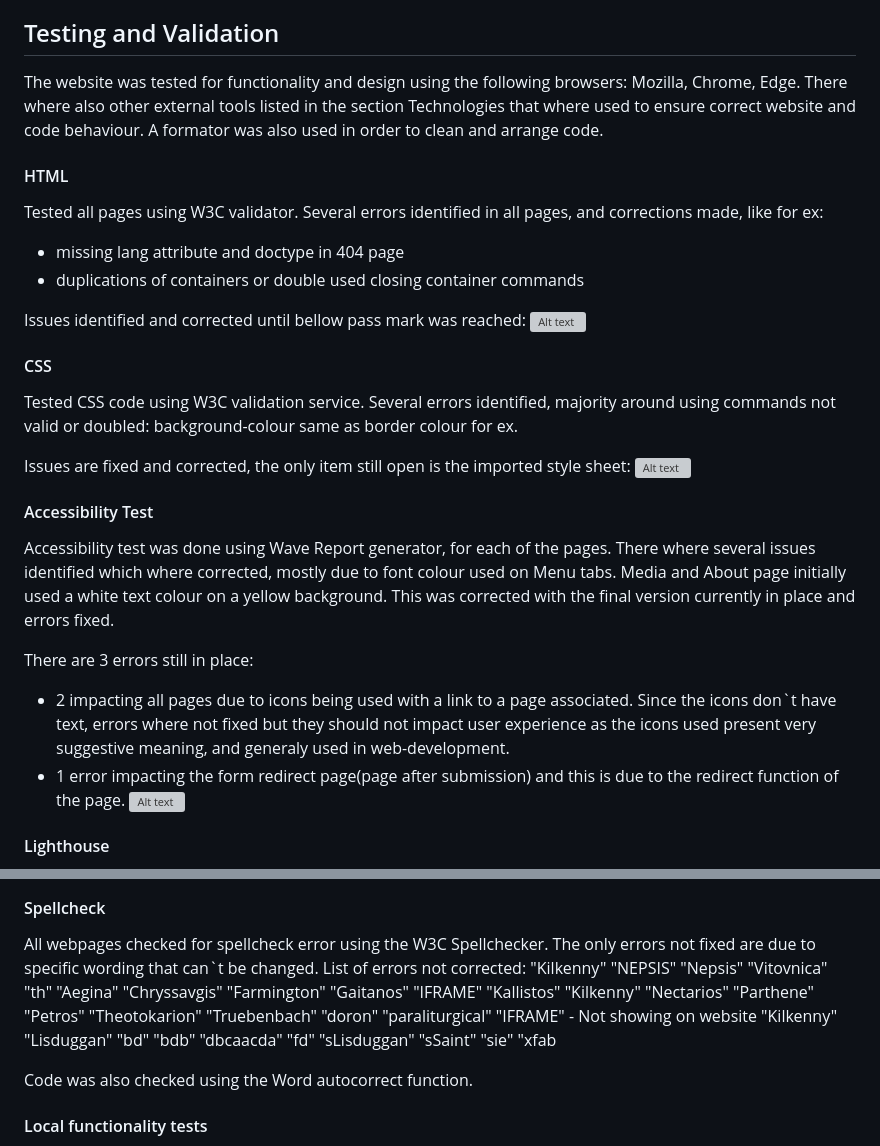
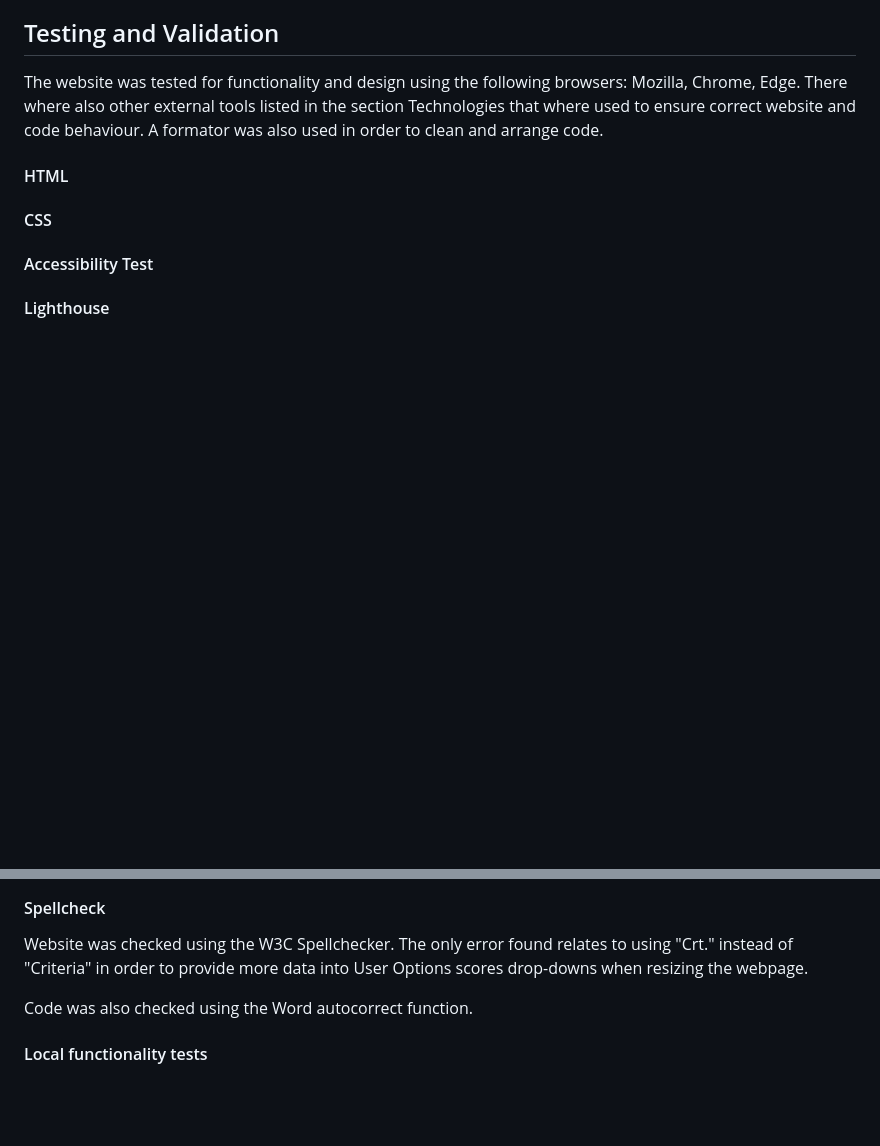
Before and after one commit to Code-Institute-Submissions/mtopircean-project2, a Markdown page: README.md, 2 parts joined by grey strips. Drawn GitHub-style; blank space fills up the shorter version; grey boxes are pictures that could not be loaded.

```diff
--- a/README.md
+++ b/README.md
@@ -253,29 +253,9 @@ and code behaviour.
 A formator was also used in order to clean and arrange code.
 
 #### HTML
-Tested all pages using W3C validator.
-Several errors identified in all pages, and corrections made, like for ex:
-* missing lang attribute and doctype in 404 page
-* duplications of containers or double used closing container commands
-
-Issues identified and corrected until bellow pass mark was reached:
-![Alt text](/readme/testing/html-test.jpg)
 
 #### CSS
-Tested CSS code using W3C validation service.
-Several errors identified, majority around using commands not valid or doubled: background-colour same as border colour for ex.
-
-Issues are fixed and corrected, the only item still open is the imported style sheet:
-![Alt text](/readme/testing/css-validator.jpg)
-
 
 #### Accessibility Test
-Accessibility test was done using Wave Report generator, for each of the pages.
-There where several issues identified which where corrected, mostly due to font colour used on Menu tabs. Media and About page initially used a white text colour on a yellow background. This was corrected with the final version currently in place and errors fixed.
-
-There are 3 errors still in place:
-* 2 impacting all pages due to icons being used with a link to a page associated. Since the icons don`t have text, errors where not fixed but they should not impact user experience as the icons used present very suggestive meaning, and generaly used in web-development.
-* 1 error impacting the form redirect page(page after submission) and this is due to the redirect function of the page.
-![Alt text](/readme/testing/accessability-test.jpg)
 
 #### Lighthouse
@@ -304,38 +262,7 @@ Tested all pages with good overall performance results.
 
 #### Spellcheck
-All webpages checked for spellcheck error using the W3C Spellchecker.
-The only errors not fixed are due to specific wording that can`t be changed.
-List of errors not corrected:
-"Kilkenny"
-"NEPSIS"
-"Nepsis"
-"Vitovnica"
-"th"
-"Aegina"
-"Chryssavgis"
-"Farmington"
-"Gaitanos"
-"IFRAME"
-"Kallistos"
-"Kilkenny"
-"Nectarios"
-"Parthene"
-"Petros"
-"Theotokarion"
-"Truebenbach"
-"doron"
-"paraliturgical"
-"IFRAME" - Not showing on website
-"Kilkenny"
-"Lisduggan"
-"bd"
-"bdb"
-"dbcaacda"
-"fd"
-"sLisduggan"
-"sSaint"
-"sie"
-"xfab
+Website was checked using the W3C Spellchecker.
+The only error found relates to using "Crt." instead of "Criteria" in order to provide more data into User Options scores drop-downs when resizing the webpage.
 
 Code was also checked using the Word autocorrect function.
 
```
Also changed, not shown: other parts of README.md (+0 -22 lines).
